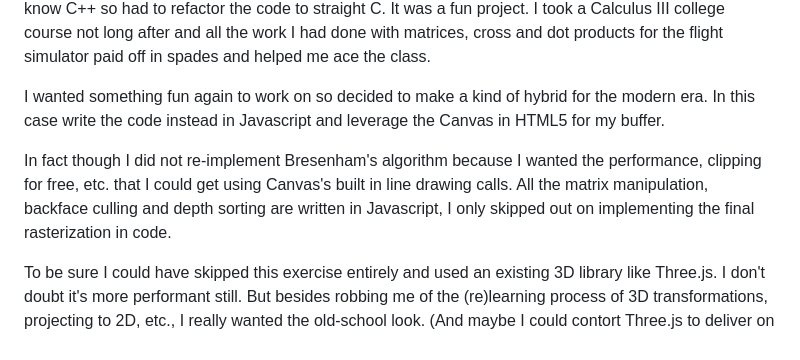
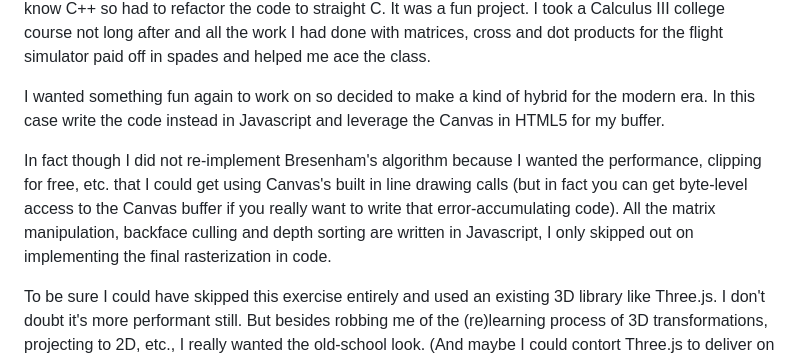
Before and after one commit to EngineersNeedArt/Phosphor3D, a Markdown page: README.md, the part around the change. GitHub-like rendering.

```diff
--- a/README.md
+++ b/README.md
@@ -13,7 +13,7 @@ When I was younger I picked up Radtke & Lampton's "Build Your Own Flight Sim in
 
 I wanted something fun again to work on so decided to make a kind of hybrid for the modern era. In this case write the code instead in Javascript and leverage the Canvas in HTML5 for my buffer.
 
-In fact though I did not re-implement Bresenham's algorithm because I wanted the performance, clipping for free, etc. that I could get using Canvas's built in line drawing calls. All the matrix manipulation, backface culling and depth sorting are written in Javascript, I only skipped out on implementing the final rasterization in code.
+In fact though I did not re-implement Bresenham's algorithm because I wanted the performance, clipping for free, etc. that I could get using Canvas's built in line drawing calls (but in fact you can get byte-level access to the Canvas buffer if you really want to write that error-accumulating code). All the matrix manipulation, backface culling and depth sorting are written in Javascript, I only skipped out on implementing the final rasterization in code.
 
 To be sure I could have skipped this exercise entirely and used an existing 3D library like Three.js. I don't doubt it's more performant still. But besides robbing me of the (re)learning process of 3D transformations, projecting to 2D, etc., I really wanted the old-school look. (And maybe I could contort Three.js to deliver on that as well, but there's still the learning part.)
 
```
